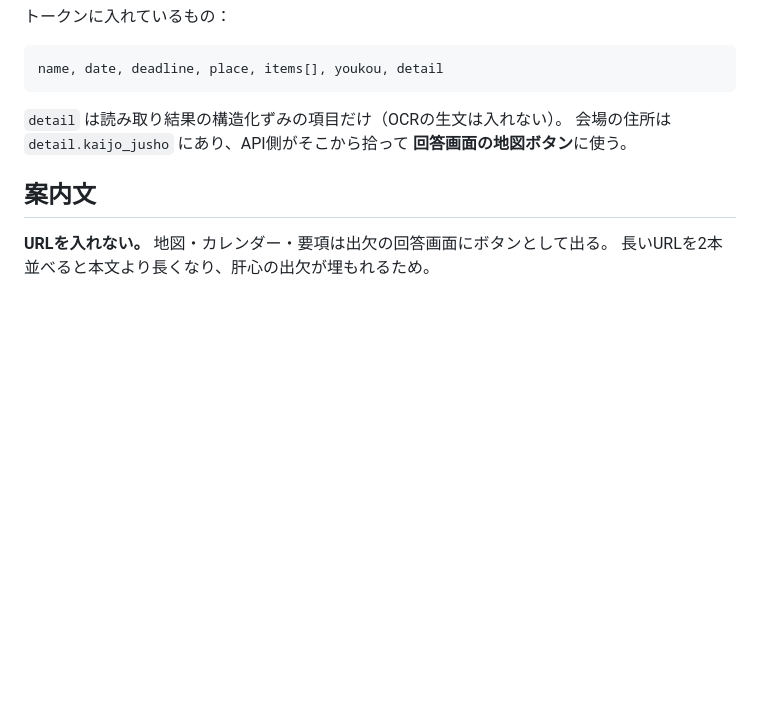
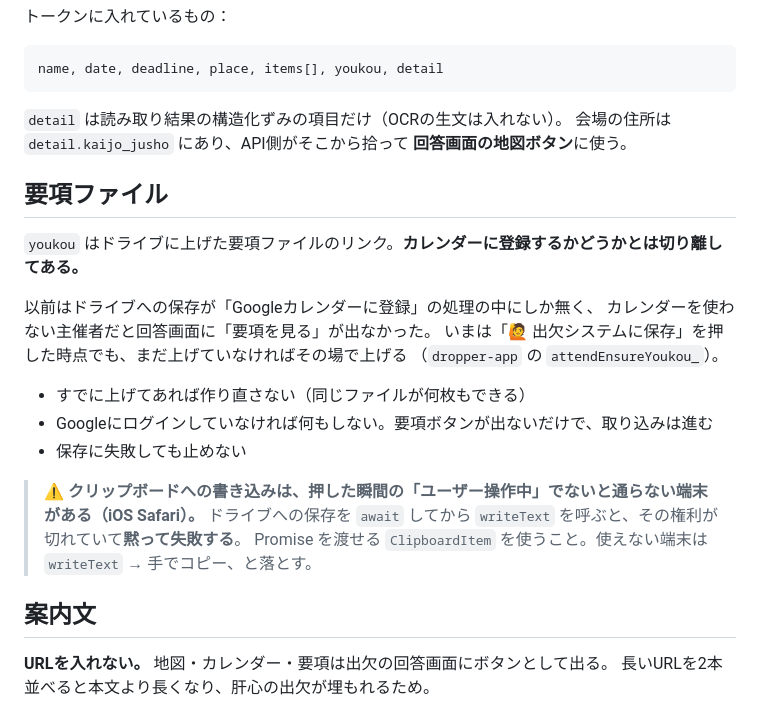
Before and after one commit to moviepingpong-art/hakusan-attendance, a Markdown page: docs/dropper-integration.md, the part around the change. Rendered like a GitHub page; blank space fills up the shorter version.

Commit message:
要項がカレンダー登録に紐づいていた件を記録する (#29)
dropper-app 側の修正（要項のドライブ保存を「出欠システムに保存」でも行う）
に合わせて、設計の記録と主催者向けの手順を直した。

- クリップボードは ClipboardItem で書くこと（await 後の writeText は
  iOS Safari で黙って失敗する）を注意書きとして残す
- 「要項を見る」が出ないときの見分け方を setup-guide に足す


Claude-Session: https://claude.ai/code/session_01GPgqeX76aQaybAmQ89Lihd

Co-authored-by: Claude <noreply@anthropic.com>

```diff
--- a/docs/dropper-integration.md
+++ b/docs/dropper-integration.md
@@ -47,6 +47,23 @@ name, date, deadline, place, items[], youkou, detail
 会場の住所は `detail.kaijo_jusho` にあり、API側がそこから拾って
 **回答画面の地図ボタン**に使う。
 
+## 要項ファイル
+
+`youkou` はドライブに上げた要項ファイルのリンク。**カレンダーに登録するかどうかとは切り離してある。**
+
+以前はドライブへの保存が「Googleカレンダーに登録」の処理の中にしか無く、
+カレンダーを使わない主催者だと回答画面に「要項を見る」が出なかった。
+いまは「🙋 出欠システムに保存」を押した時点でも、まだ上げていなければその場で上げる
+（`dropper-app` の `attendEnsureYoukou_`）。
+
+- すでに上げてあれば作り直さない（同じファイルが何枚もできる）
+- Googleにログインしていなければ何もしない。要項ボタンが出ないだけで、取り込みは進む
+- 保存に失敗しても止めない
+
+> ⚠ **クリップボードへの書き込みは、押した瞬間の「ユーザー操作中」でないと通らない端末がある（iOS Safari）。**
+> ドライブへの保存を `await` してから `writeText` を呼ぶと、その権利が切れていて**黙って失敗する**。
+> Promise を渡せる `ClipboardItem` を使うこと。使えない端末は `writeText` → 手でコピー、と落とす。
+
 ## 案内文
 
 **URLを入れない。** 地図・カレンダー・要項は出欠の回答画面にボタンとして出る。
```
Also changed, not shown: CLAUDE.md (+3 -0 lines), docs/setup-guide.md (+5 -0 lines).
